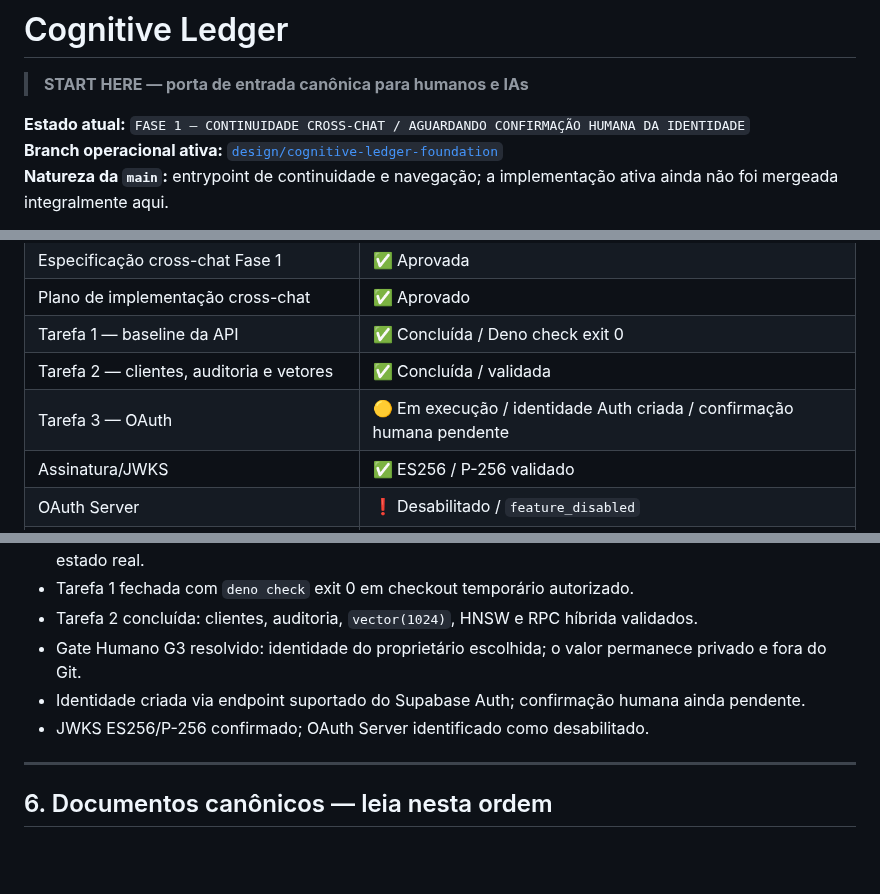
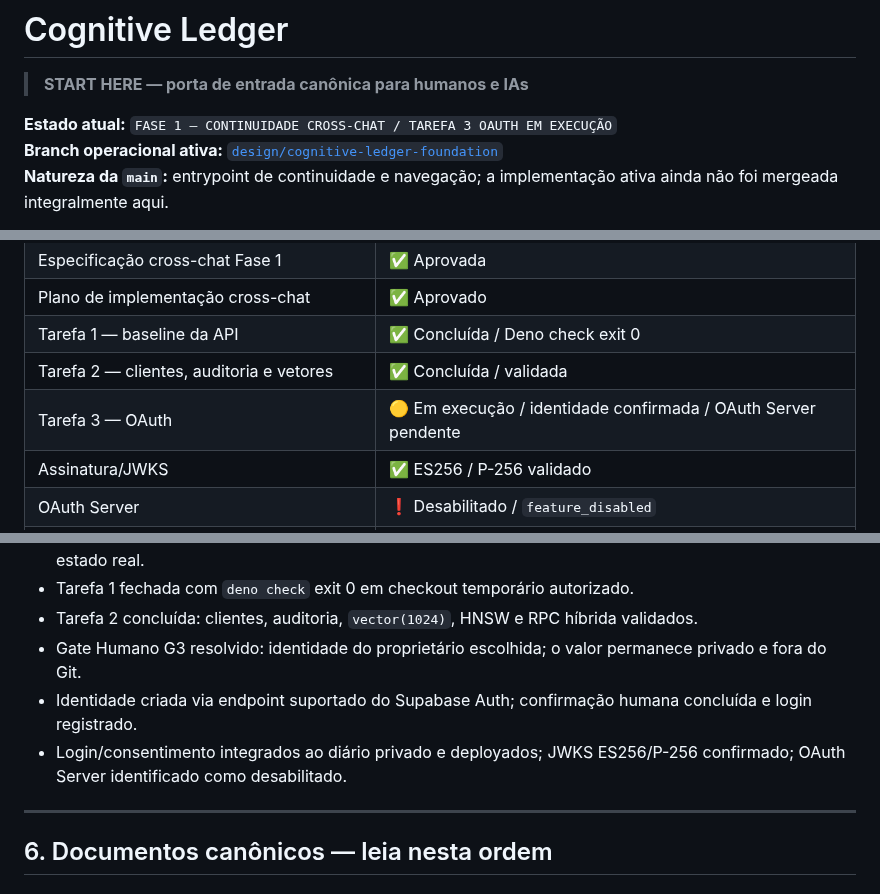
Before and after one commit to leon337/cognitive-ledger, a Markdown page: README.md, 3 parts joined by grey strips. Drawn GitHub-style; blank space fills up the shorter version.

```diff
--- a/README.md
+++ b/README.md
@@ -2,7 +2,7 @@
 
 > **START HERE — porta de entrada canônica para humanos e IAs**
 
-**Estado atual:** `FASE 1 — CONTINUIDADE CROSS-CHAT / AGUARDANDO CONFIRMAÇÃO HUMANA DA IDENTIDADE`
+**Estado atual:** `FASE 1 — CONTINUIDADE CROSS-CHAT / TAREFA 3 OAUTH EM EXECUÇÃO`
 **Branch operacional ativa:** [`design/cognitive-ledger-foundation`](https://github.com/leon337/cognitive-ledger/tree/design/cognitive-ledger-foundation)
 **Natureza da `main`:** entrypoint de continuidade e navegação; a implementação ativa ainda não foi mergeada integralmente aqui.
 
@@ -73,7 +73,7 @@ A Fase 1 MCP é deliberadamente **somente leitura**.
 | Plano de implementação cross-chat | ✅ Aprovado |
 | Tarefa 1 — baseline da API | ✅ Concluída / Deno check exit 0 |
 | Tarefa 2 — clientes, auditoria e vetores | ✅ Concluída / validada |
-| Tarefa 3 — OAuth | 🟡 Em execução / identidade Auth criada / confirmação humana pendente |
+| Tarefa 3 — OAuth | 🟡 Em execução / identidade confirmada / OAuth Server pendente |
 | Assinatura/JWKS | ✅ ES256 / P-256 validado |
 | OAuth Server | ❗ Desabilitado / `feature_disabled` |
 | Tarefa 4 — autorização por cliente | ⬜ Não iniciada |
@@ -194,8 +195,8 @@ O endereço escolhido não é publicado nem versionado neste repositório.
 - Tarefa 1 fechada com `deno check` exit 0 em checkout temporário autorizado.
 - Tarefa 2 concluída: clientes, auditoria, `vector(1024)`, HNSW e RPC híbrida validados.
 - Gate Humano G3 resolvido: identidade do proprietário escolhida; o valor permanece privado e fora do Git.
-- Identidade criada via endpoint suportado do Supabase Auth; confirmação humana ainda pendente.
-- JWKS ES256/P-256 confirmado; OAuth Server identificado como desabilitado.
+- Identidade criada via endpoint suportado do Supabase Auth; confirmação humana concluída e login registrado.
+- Login/consentimento integrados ao diário privado e deployados; JWKS ES256/P-256 confirmado; OAuth Server identificado como desabilitado.
 
 ---
 
```
Also changed, not shown: other parts of README.md (+15 -11 lines).
